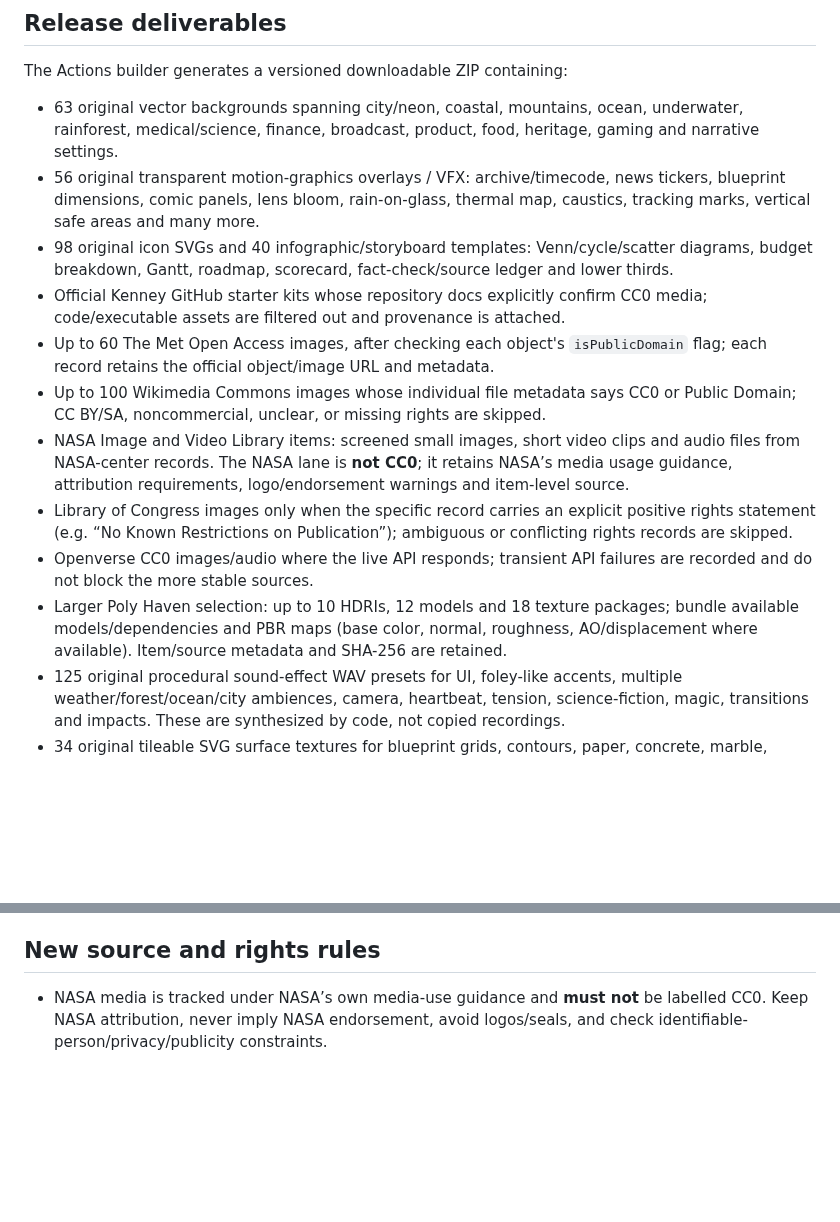
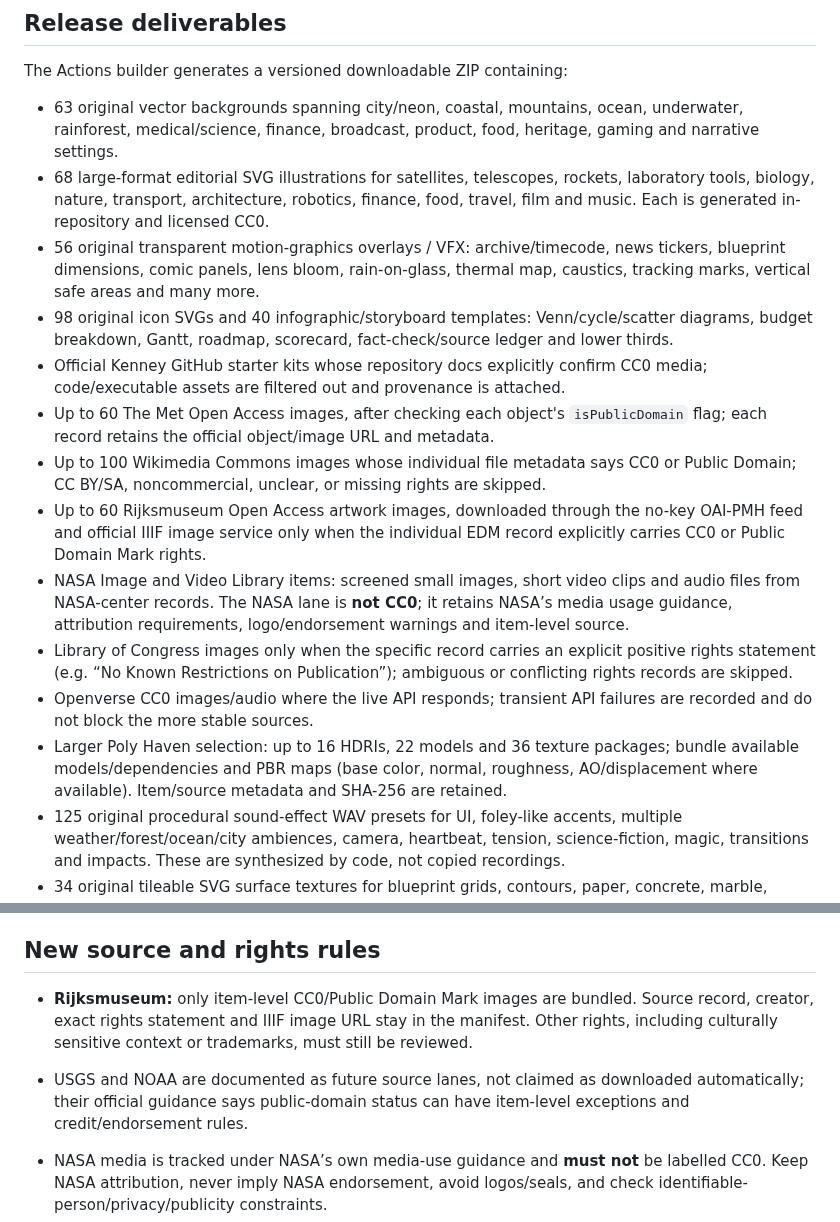
Before and after one commit to Nolane-x/video, a Markdown page: video-library/assets/README.md, 2 parts joined by grey strips. Rendered like a GitHub page; blank space fills up the shorter version.

Commit message:
Document Rijksmuseum art and large-format editorial illustration library

```diff
--- a/video-library/assets/README.md
+++ b/video-library/assets/README.md
@@ -18,15 +18,17 @@ This is the shared asset pool for future videos, not a collection dedicated to t
 
 The Actions builder generates a versioned downloadable ZIP containing:
 - 63 original vector backgrounds spanning city/neon, coastal, mountains, ocean, underwater, rainforest, medical/science, finance, broadcast, product, food, heritage, gaming and narrative settings.
+- 68 large-format editorial SVG illustrations for satellites, telescopes, rockets, laboratory tools, biology, nature, transport, architecture, robotics, finance, food, travel, film and music. Each is generated in-repository and licensed CC0.
 - 56 original transparent motion-graphics overlays / VFX: archive/timecode, news tickers, blueprint dimensions, comic panels, lens bloom, rain-on-glass, thermal map, caustics, tracking marks, vertical safe areas and many more.
 - 98 original icon SVGs and 40 infographic/storyboard templates: Venn/cycle/scatter diagrams, budget breakdown, Gantt, roadmap, scorecard, fact-check/source ledger and lower thirds.
 - Official Kenney GitHub starter kits whose repository docs explicitly confirm CC0 media; code/executable assets are filtered out and provenance is attached.
 - Up to 60 The Met Open Access images, after checking each object's `isPublicDomain` flag; each record retains the official object/image URL and metadata.
 - Up to 100 Wikimedia Commons images whose individual file metadata says CC0 or Public Domain; CC BY/SA, noncommercial, unclear, or missing rights are skipped.
+- Up to 60 Rijksmuseum Open Access artwork images, downloaded through the no-key OAI-PMH feed and official IIIF image service only when the individual EDM record explicitly carries CC0 or Public Domain Mark rights.
 - NASA Image and Video Library items: screened small images, short video clips and audio files from NASA-center records. The NASA lane is **not CC0**; it retains NASA’s media usage guidance, attribution requirements, logo/endorsement warnings and item-level source.
 - Library of Congress images only when the specific record carries an explicit positive rights statement (e.g. “No Known Restrictions on Publication”); ambiguous or conflicting rights records are skipped.
 - Openverse CC0 images/audio where the live API responds; transient API failures are recorded and do not block the more stable sources.
-- Larger Poly Haven selection: up to 10 HDRIs, 12 models and 18 texture packages; bundle available models/dependencies and PBR maps (base color, normal, roughness, AO/displacement where available). Item/source metadata and SHA-256 are retained.
+- Larger Poly Haven selection: up to 16 HDRIs, 22 models and 36 texture packages; bundle available models/dependencies and PBR maps (base color, normal, roughness, AO/displacement where available). Item/source metadata and SHA-256 are retained.
 - 125 original procedural sound-effect WAV presets for UI, foley-like accents, multiple weather/forest/ocean/city ambiences, camera, heartbeat, tension, science-fiction, magic, transitions and impacts. These are synthesized by code, not copied recordings.
 - 34 original tileable SVG surface textures for blueprint grids, contours, paper, concrete, marble, metal, carbon fiber, wood grain, textiles, circuits, halftones, ocean patterns and retro looks.
 - `ASSET_CATALOG.html` — searchable offline catalog with image/video previews and audio players, category filtering, direct file links, and source/license links.
@@ -35,6 +37,9 @@ The Actions builder generates a versioned downloadable ZIP containing:
 Large binary assets are shipped as a GitHub Release asset, not ordinary Git blobs. Open the [builds and downloadable releases](https://github.com/Nolane-x/video/releases) and download `video-asset-library.zip`; open `ASSET_CATALOG.html` after extraction to browse offline. Run metadata/checksum reports are also attached to each Actions run for 30 days.
 
 ## New source and rights rules
+
+- **Rijksmuseum:** only item-level CC0/Public Domain Mark images are bundled. Source record, creator, exact rights statement and IIIF image URL stay in the manifest. Other rights, including culturally sensitive context or trademarks, must still be reviewed.
+- USGS and NOAA are documented as future source lanes, not claimed as downloaded automatically; their official guidance says public-domain status can have item-level exceptions and credit/endorsement rules.
 
 - NASA media is tracked under NASA’s own media-use guidance and **must not** be labelled CC0. Keep NASA attribution, never imply NASA endorsement, avoid logos/seals, and check identifiable-person/privacy/publicity constraints.
 - Library of Congress photos are auto-bundled only if the item-level rights statement is explicitly positive and non-conflicting. The user remains responsible for context and other rights.
```
